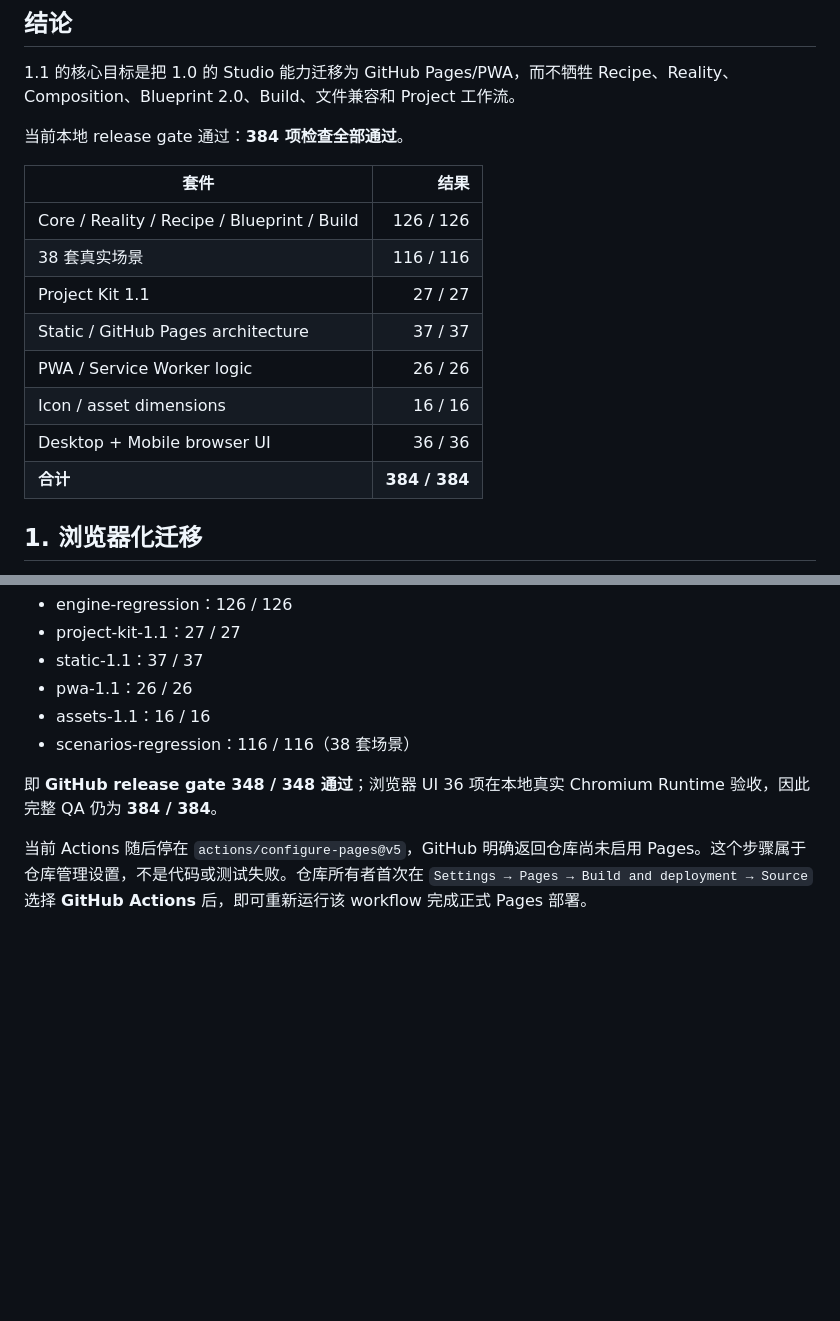
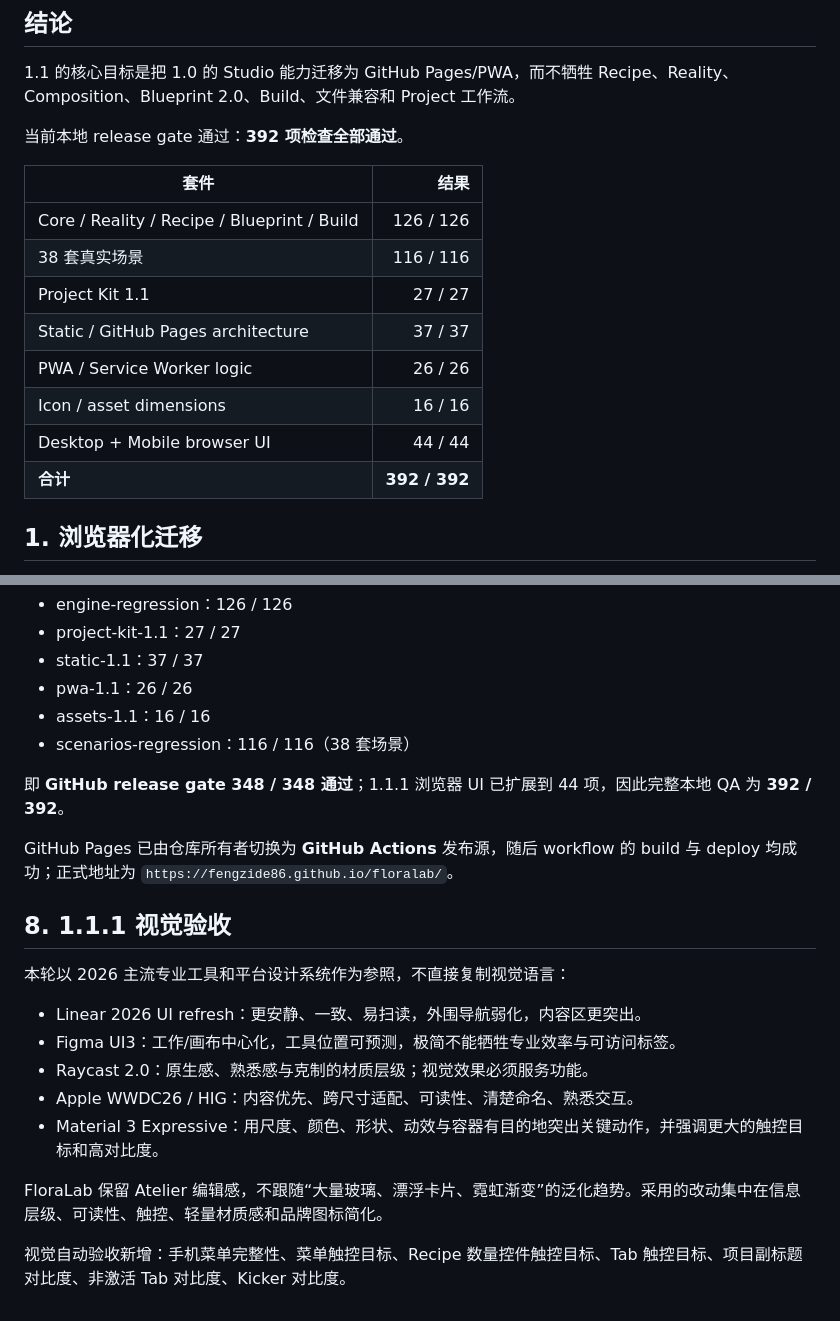
Before and after one commit to fengzide86/floralab, a Markdown page: QA_REPORT.md, 2 parts joined by grey strips. Rendered like a GitHub page; blank space fills up the shorter version.

Commit message:
Document visual acceptance 1.1.1

```diff
--- a/QA_REPORT.md
+++ b/QA_REPORT.md
@@ -6,7 +6,7 @@
 
 1.1 的核心目标是把 1.0 的 Studio 能力迁移为 GitHub Pages/PWA，而不牺牲 Recipe、Reality、Composition、Blueprint 2.0、Build、文件兼容和 Project 工作流。
 
-当前本地 release gate 通过：**384 项检查全部通过**。
+当前本地 release gate 通过：**392 项检查全部通过**。
 
 | 套件 | 结果 |
 | --- | ---: |
@@ -16,8 +16,8 @@
 | Static / GitHub Pages architecture | 37 / 37 |
 | PWA / Service Worker logic | 26 / 26 |
 | Icon / asset dimensions | 16 / 16 |
-| Desktop + Mobile browser UI | 36 / 36 |
-| **合计** | **384 / 384** |
+| Desktop + Mobile browser UI | 44 / 44 |
+| **合计** | **392 / 392** |
 
 ## 1. 浏览器化迁移
 
@@ -76,6 +76,21 @@
 - assets-1.1：16 / 16
 - scenarios-regression：116 / 116（38 套场景）
 
-即 **GitHub release gate 348 / 348 通过**；浏览器 UI 36 项在本地真实 Chromium Runtime 验收，因此完整 QA 仍为 **384 / 384**。
+即 **GitHub release gate 348 / 348 通过**；1.1.1 浏览器 UI 已扩展到 44 项，因此完整本地 QA 为 **392 / 392**。
 
-当前 Actions 随后停在 `actions/configure-pages@v5`，GitHub 明确返回仓库尚未启用 Pages。这个步骤属于仓库管理设置，不是代码或测试失败。仓库所有者首次在 `Settings → Pages → Build and deployment → Source` 选择 **GitHub Actions** 后，即可重新运行该 workflow 完成正式 Pages 部署。
+GitHub Pages 已由仓库所有者切换为 **GitHub Actions** 发布源，随后 workflow 的 build 与 deploy 均成功；正式地址为 `https://fengzide86.github.io/floralab/`。
+
+
+## 8. 1.1.1 视觉验收
+
+本轮以 2026 主流专业工具和平台设计系统作为参照，不直接复制视觉语言：
+
+- Linear 2026 UI refresh：更安静、一致、易扫读，外围导航弱化，内容区更突出。
+- Figma UI3：工作/画布中心化，工具位置可预测，极简不能牺牲专业效率与可访问标签。
+- Raycast 2.0：原生感、熟悉感与克制的材质层级；视觉效果必须服务功能。
+- Apple WWDC26 / HIG：内容优先、跨尺寸适配、可读性、清楚命名、熟悉交互。
+- Material 3 Expressive：用尺度、颜色、形状、动效与容器有目的地突出关键动作，并强调更大的触控目标和高对比度。
+
+FloraLab 保留 Atelier 编辑感，不跟随“大量玻璃、漂浮卡片、霓虹渐变”的泛化趋势。采用的改动集中在信息层级、可读性、触控、轻量材质感和品牌图标简化。
+
+视觉自动验收新增：手机菜单完整性、菜单触控目标、Recipe 数量控件触控目标、Tab 触控目标、项目副标题对比度、非激活 Tab 对比度、Kicker 对比度。
```
